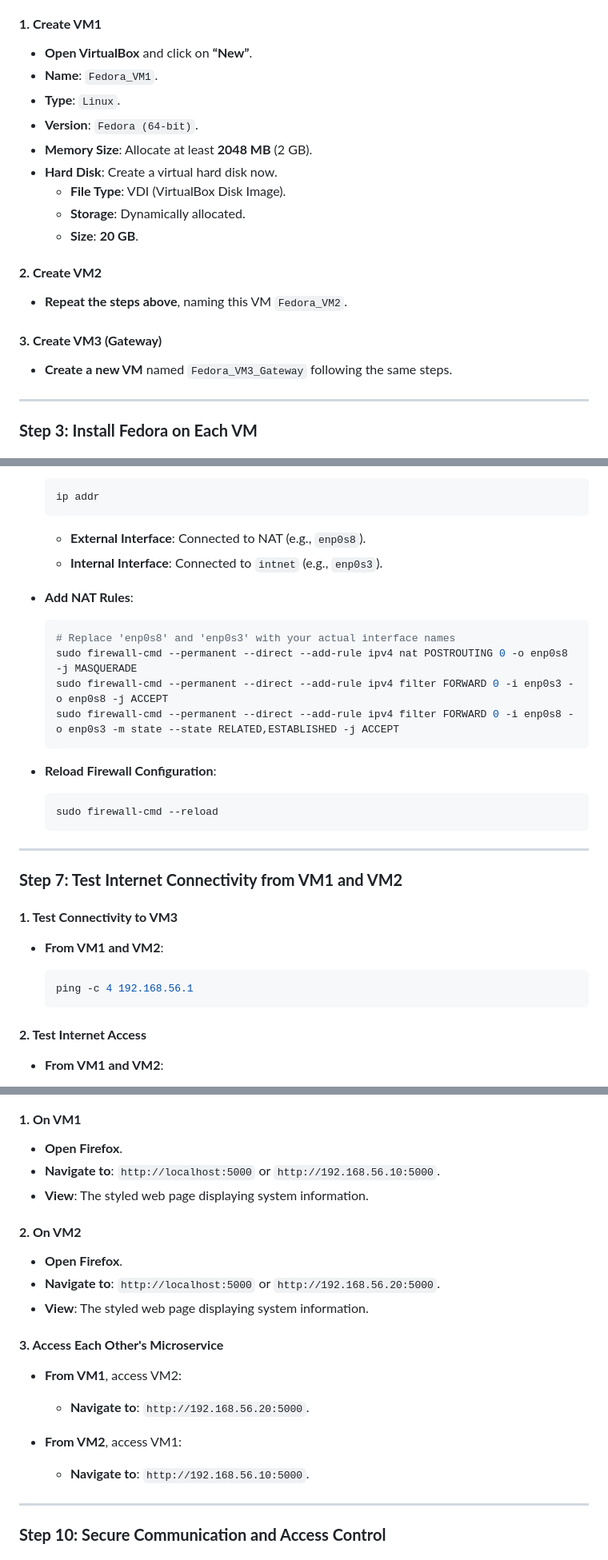
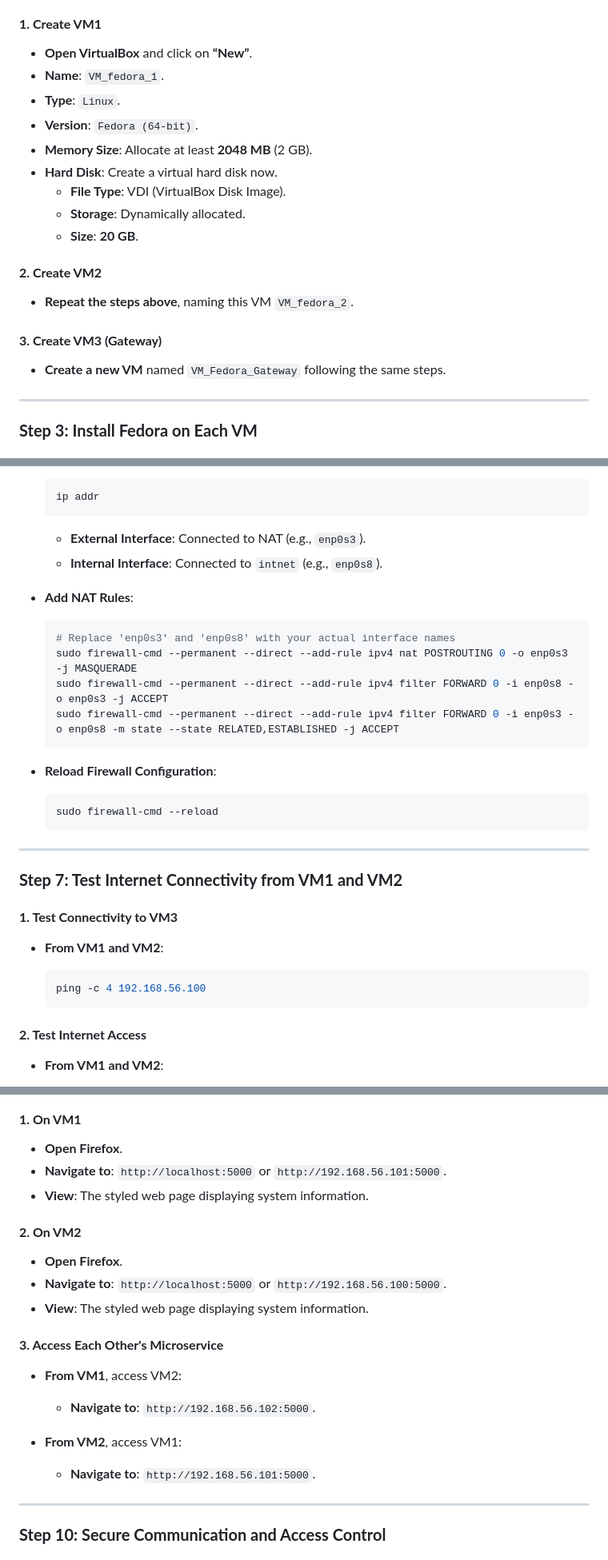
Before and after one commit to ashcrows/IITJ_G24AI1067_VCC, a Markdown page: Steps_&_instruction.md, 3 parts joined by grey strips. Shown at 80% size. Drawn GitHub-style.

````diff
--- a/Steps_&_instruction.md
+++ b/Steps_&_instruction.md
@@ -45,7 +49,7 @@ We'll create three VMs: **VM1**, **VM2**, and **VM3 (Gateway)**.
 #### **1. Create VM1**
 
 - **Open VirtualBox** and click on **“New”**.
-- **Name**: `Fedora_VM1`.
+- **Name**: `VM_fedora_1`.
 - **Type**: `Linux`.
 - **Version**: `Fedora (64-bit)`.
 - **Memory Size**: Allocate at least **2048 MB** (2 GB).
@@ -56,11 +60,11 @@ We'll create three VMs: **VM1**, **VM2**, and **VM3 (Gateway)**.
 
 #### **2. Create VM2**
 
-- **Repeat the steps above**, naming this VM `Fedora_VM2`.
+- **Repeat the steps above**, naming this VM `VM_fedora_2`.
 
 #### **3. Create VM3 (Gateway)**
 
-- **Create a new VM** named `Fedora_VM3_Gateway` following the same steps.
+- **Create a new VM** named `VM_Fedora_Gateway` following the same steps.
 
 ---
 
@@ -272,16 +276,16 @@ We need VM3 to act as a router, forwarding traffic from VM1 and VM2 to the Inter
   ip addr
   ```
 
-  - **External Interface**: Connected to NAT (e.g., `enp0s8`).
-  - **Internal Interface**: Connected to `intnet` (e.g., `enp0s3`).
+  - **External Interface**: Connected to NAT (e.g., `enp0s3`).
+  - **Internal Interface**: Connected to `intnet` (e.g., `enp0s8`).
 
 - **Add NAT Rules**:
 
   ```bash
-  # Replace 'enp0s8' and 'enp0s3' with your actual interface names
-  sudo firewall-cmd --permanent --direct --add-rule ipv4 nat POSTROUTING 0 -o enp0s8 -j MASQUERADE
-  sudo firewall-cmd --permanent --direct --add-rule ipv4 filter FORWARD 0 -i enp0s3 -o enp0s8 -j ACCEPT
-  sudo firewall-cmd --permanent --direct --add-rule ipv4 filter FORWARD 0 -i enp0s8 -o enp0s3 -m state --state RELATED,ESTABLISHED -j ACCEPT
+  # Replace 'enp0s3' and 'enp0s8' with your actual interface names
+  sudo firewall-cmd --permanent --direct --add-rule ipv4 nat POSTROUTING 0 -o enp0s3 -j MASQUERADE
+  sudo firewall-cmd --permanent --direct --add-rule ipv4 filter FORWARD 0 -i enp0s8 -o enp0s3 -j ACCEPT
+  sudo firewall-cmd --permanent --direct --add-rule ipv4 filter FORWARD 0 -i enp0s3 -o enp0s8 -m state --state RELATED,ESTABLISHED -j ACCEPT
   ```
 
 - **Reload Firewall Configuration**:
@@ -299,7 +303,7 @@ We need VM3 to act as a router, forwarding traffic from VM1 and VM2 to the Inter
 - **From VM1 and VM2**:
 
   ```bash
-  ping -c 4 192.168.56.1
+  ping -c 4 192.168.56.100
   ```
 
 #### **2. Test Internet Access**
@@ -457,24 +461,24 @@ python3 app.py
 #### **1. On VM1**
 
 - **Open Firefox**.
-- **Navigate to**: `http://localhost:5000` or `http://192.168.56.10:5000`.
+- **Navigate to**: `http://localhost:5000` or `http://192.168.56.101:5000`.
 - **View**: The styled web page displaying system information.
 
 #### **2. On VM2**
 
 - **Open Firefox**.
-- **Navigate to**: `http://localhost:5000` or `http://192.168.56.20:5000`.
+- **Navigate to**: `http://localhost:5000` or `http://192.168.56.100:5000`.
 - **View**: The styled web page displaying system information.
 
 #### **3. Access Each Other's Microservice**
 
 - **From VM1**, access VM2:
 
-  - **Navigate to**: `http://192.168.56.20:5000`.
+  - **Navigate to**: `http://192.168.56.102:5000`.
 
 - **From VM2**, access VM1:
 
-  - **Navigate to**: `http://192.168.56.10:5000`.
+  - **Navigate to**: `http://192.168.56.101:5000`.
 
 ---
 
````
Also changed, not shown: other parts of Steps_&_instruction.md (+24 -91 lines).
